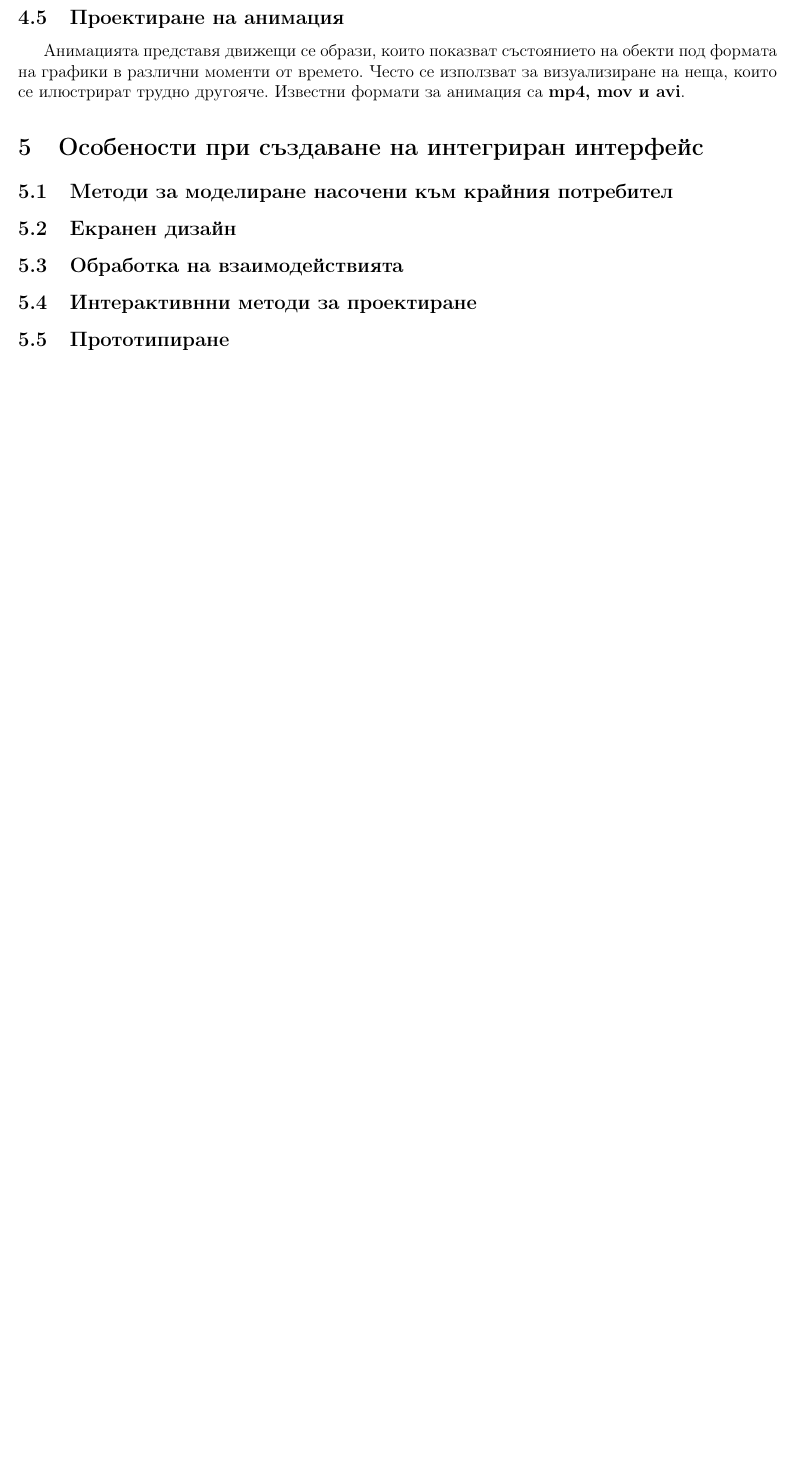
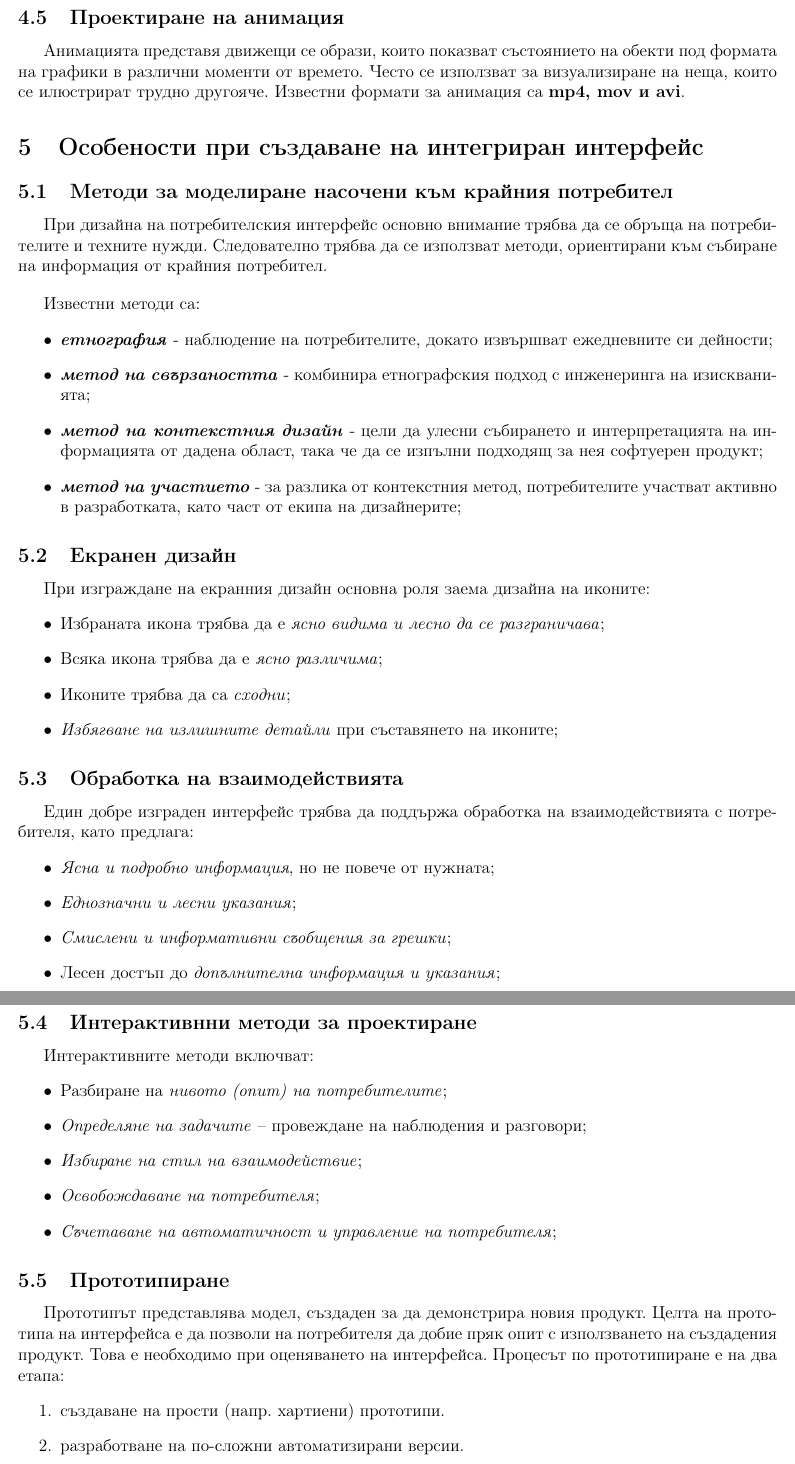
Before and after one commit to kosyonikolov/FinalStupidty2021, a LaTeX document (16/ui.tex): part of page 7 of 7 before the commit and two parts of pages 7 and 8 of 8 after it, the two joined at a grey line, cut so that both start at the same text, the shorter picture padded with empty space. Compiled offline with pdfLaTeX.

Commit message:
Add integrated design creation

```diff
--- a/16/ui.tex
+++ b/16/ui.tex
@@ -16,7 +16,7 @@
 
 \graphicspath{ {./img/} }
 
-\title{Тема 16\\ Модели на разпределени софтуерни архитектури. Среди и протоколи за разпределени приложения.}
+\title{Тема 16 \\Модели и методи за проектиране на потребителски интерфейс.}
 
 \author{v0.1}
 \date{26 юни 2021}
@@ -247,9 +247,58 @@
 \section{Особености при създаване на интегриран интерфейс}
 
 \subsection{Методи за моделиране насочени  към  крайния  потребител}
+
+При дизайна на потребителския интерфейс основно внимание трябва да се обръща на потребителите и техните нужди.
+Следователно трябва да се използват методи, ориентирани към събиране на информация от крайния потребител.
+\bigbreak
+Известни методи са:
+\begin{itemize}
+    \item \textbf{\textit{етнография}} - наблюдение на потребителите, докато извършват ежедневните си дейности;
+    \item \textbf{\textit{метод на свързаността}} - комбинира етнографския подход с инженеринга на изискванията;
+    \item \textbf{\textit{метод на контекстния дизайн}} - цели да улесни събирането и интерпретацията на информацията от дадена област, така че да се изпълни подходящ за нея софтуерен продукт;
+    \item \textbf{\textit{метод на участието}} - за разлика от контекстния метод, потребителите участват активно в разработката, като част от екипа на дизайнерите;
+\end{itemize}
+
 \subsection{Екранен  дизайн}
-\subsection{Oбработка  на взаимодействията}
+
+При изграждане на екранния дизайн основна роля заема дизайна на иконите:
+\begin{itemize}
+    \item Избраната икона трябва да е \textit{ясно видима и лесно да се разграничава};
+    \item Всяка икона трябва да е \textit{ясно различима};
+    \item Иконите трябва да са \textit{сходни};
+    \item \textit{Избягване на излишните детайли} при съставянето на иконите;
+\end{itemize}
+
+\subsection{Oбработка на взаимодействията}
+
+Един добре изграден интерфейс трябва да поддържа обработка на взаимодействията с потребителя, като предлага:
+\begin{itemize}
+    \item \textit{Ясна и подробно информация}, но не повече от нужната;
+    \item \textit{Еднозначни и лесни указания};
+    \item \textit{Смислени и информативни съобщения за грешки};
+    \item Лесен достъп до \textit{допълнителна информация и указания};
+\end{itemize}
+
 \subsection{Интерактивнни методи за проектиране}
+
+Интерактивните методи включват:
+\begin{itemize}
+    \item Разбиране на \textit{нивото (опит) на потребителите};
+    \item \textit{Определяне на задачите} – провеждане на наблюдения и разговори;
+    \item \textit{Избиране на стил на взаимодействие};
+    \item \textit{Освобождаване на потребителя};
+    \item \textit{Съчетаване на автоматичност и управление на потребителя};
+\end{itemize}
+
 \subsection{Прототипиране}
 
+Прототипът представлява модел, създаден за да демонстрира новия продукт.
+Целта на прототипа на интерфейса е да позволи на потребителя да добие пряк опит с използването на създадения продукт.
+Това е необходимо при оценяването на интерфейса.
+Процесът по прототипиране е на два етапа:
+\begin{enumerate}
+    \item създаване на прости (напр. хартиени) прототипи.
+    \item разработване на по-сложни автоматизирани версии.
+\end{enumerate}
+
 \end{document}
```
